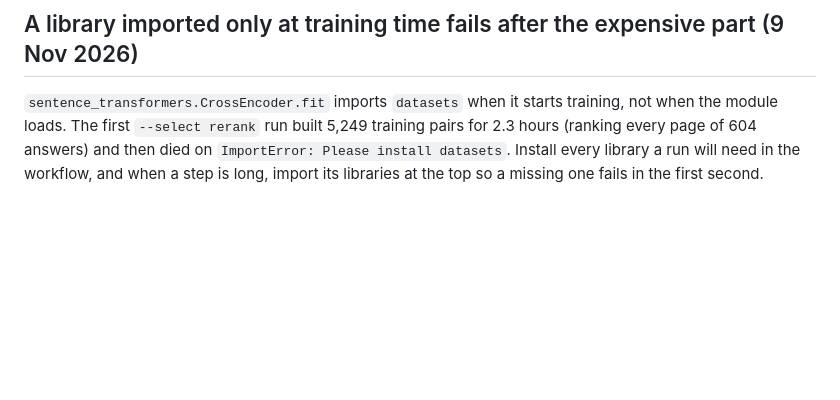
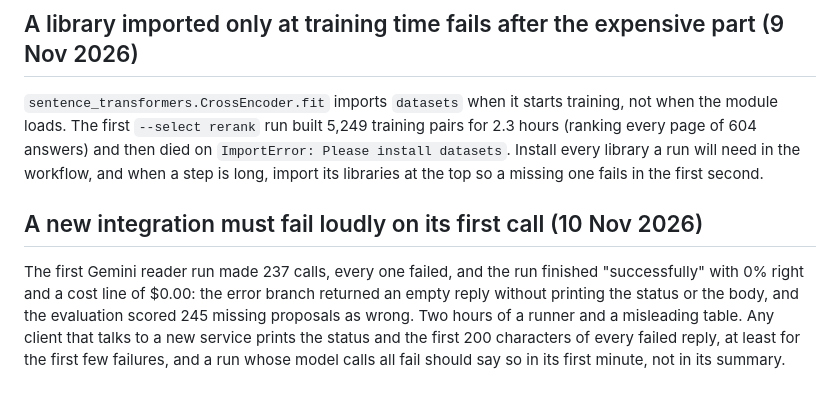
Before and after one commit to led2192/wba-link-monitor, a Markdown page: docs/pitfalls.md, the part around the change. Rendered like a GitHub page; blank space fills up the shorter version.

```diff
--- a/docs/pitfalls.md
+++ b/docs/pitfalls.md
@@ -269,3 +269,6 @@ psycopg sends `%s` parameters untyped and lets Postgres infer the type from wher
 The first document map took the key documents of the sample companies newest first, 500 of them. The evaluation answers are 2023 and 2024 and read the documents of those years, so the map covered 2025 and 2026 reports and 2% to 5% of the answers had a map: runs 42641417581 (`--select map`) and 42636000437 (`navigate`) measured the baseline twice (+0.4 and +1.2, noise). Any index built for an evaluation must be built from the answers' own (company, year) pairs; `documents_to_map` takes them since #PRNUM.
 ## A library imported only at training time fails after the expensive part (9 Nov 2026)
 `sentence_transformers.CrossEncoder.fit` imports `datasets` when it starts training, not when the module loads. The first `--select rerank` run built 5,249 training pairs for 2.3 hours (ranking every page of 604 answers) and then died on `ImportError: Please install datasets`. Install every library a run will need in the workflow, and when a step is long, import its libraries at the top so a missing one fails in the first second.
+
+## A new integration must fail loudly on its first call (10 Nov 2026)
+The first Gemini reader run made 237 calls, every one failed, and the run finished "successfully" with 0% right and a cost line of $0.00: the error branch returned an empty reply without printing the status or the body, and the evaluation scored 245 missing proposals as wrong. Two hours of a runner and a misleading table. Any client that talks to a new service prints the status and the first 200 characters of every failed reply, at least for the first few failures, and a run whose model calls all fail should say so in its first minute, not in its summary.
```
Also changed, not shown: docs/CHANGELOG.md (+1 -0 lines), docs/decisions.md (+6 -0 lines).
